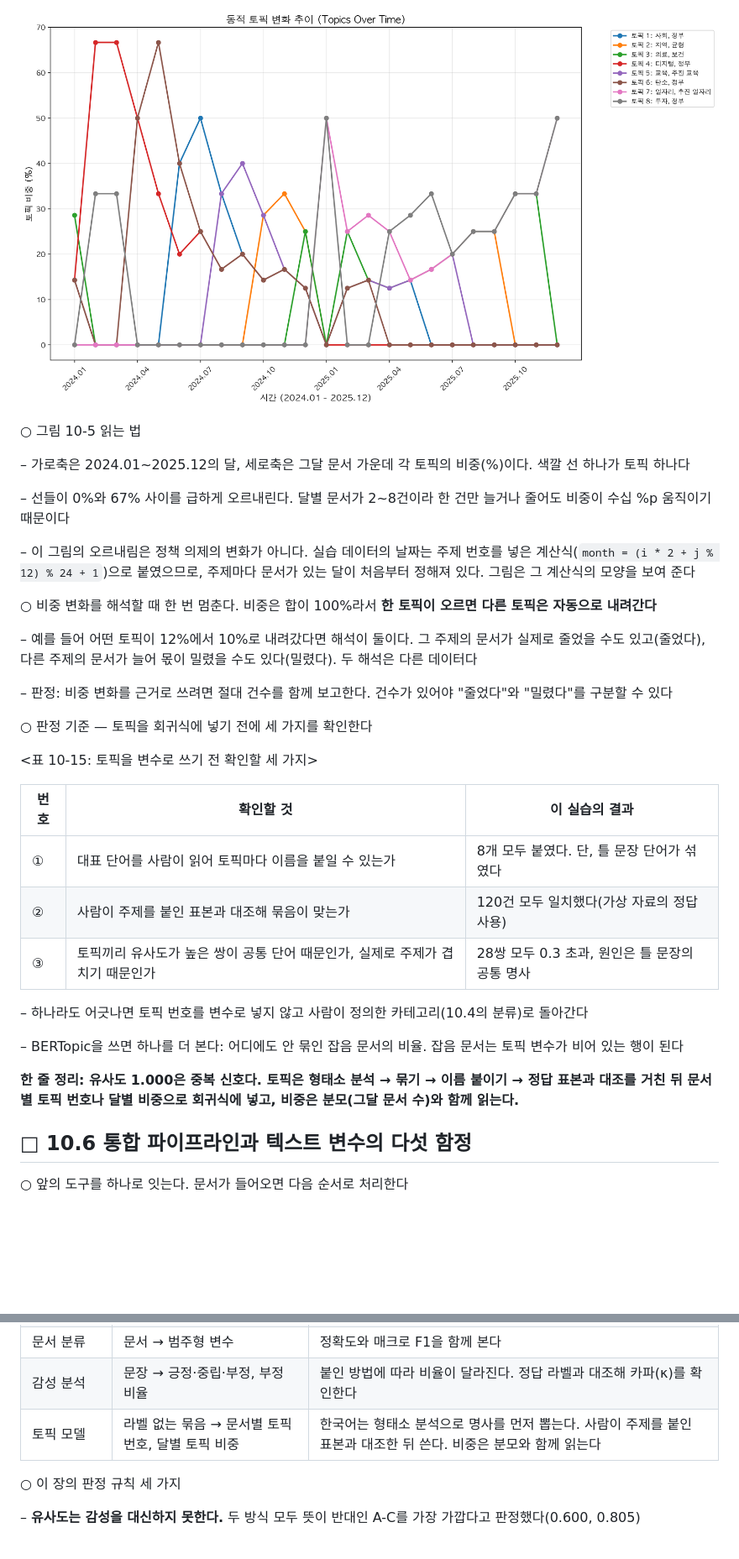
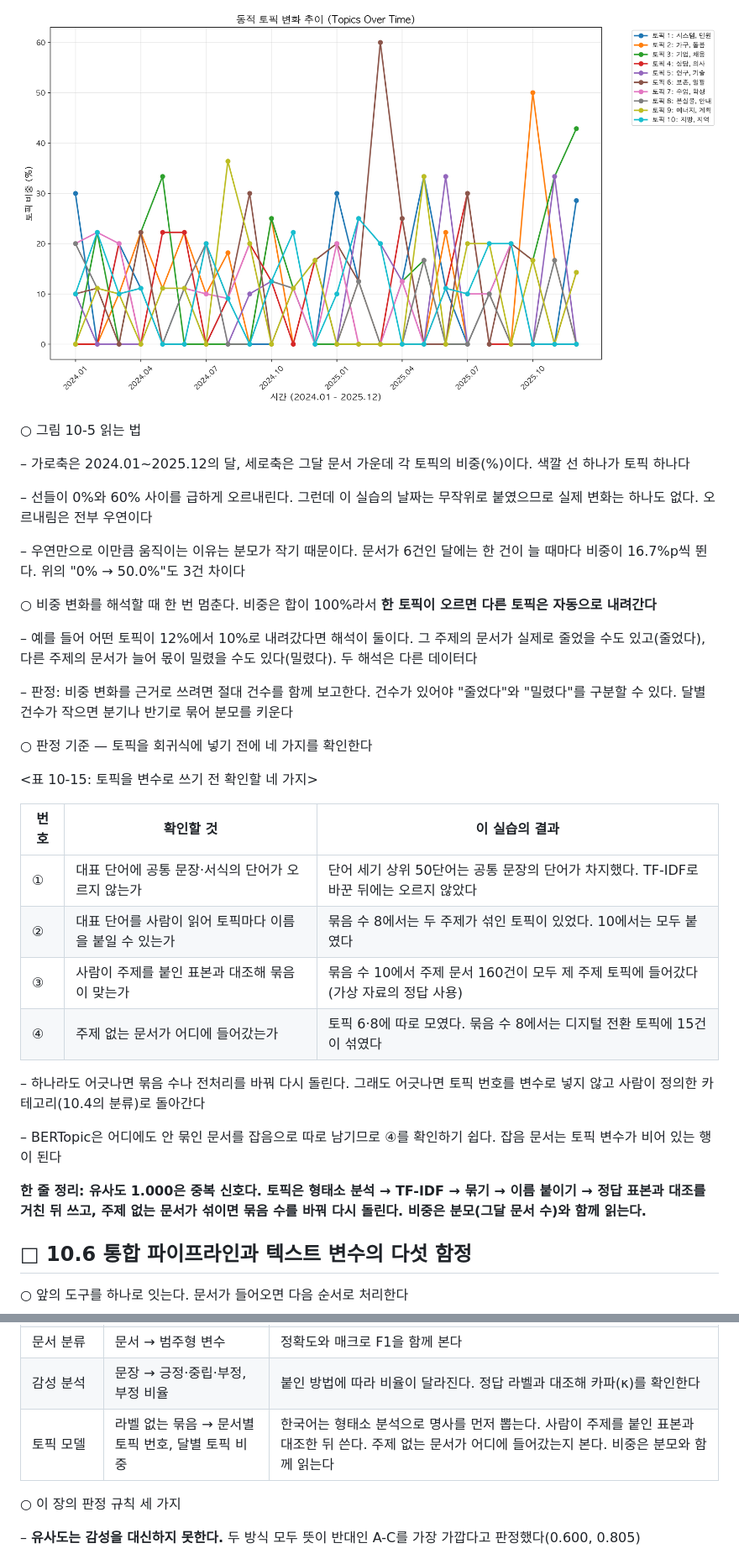
Before and after one commit to LeeSeogMin/causal, a Markdown page: lecture/ch10.md, 2 parts joined by grey strips. Shown at 84% size. GitHub-like rendering; pictures changed too: diagrams/10-bertopic-topics-over-time.png; blank space fills up the shorter version.

```diff
--- a/lecture/ch10.md
+++ b/lecture/ch10.md
@@ -682,31 +707,32 @@ top_indices = center.argsort()[-5:][::-1]               # 묶음마다 많이
 
 – 가로축은 2024.01~2025.12의 달, 세로축은 그달 문서 가운데 각 토픽의 비중(%)이다. 색깔 선 하나가 토픽 하나다
 
-– 선들이 0%와 67% 사이를 급하게 오르내린다. 달별 문서가 2~8건이라 한 건만 늘거나 줄어도 비중이 수십 %p 움직이기 때문이다
+– 선들이 0%와 60% 사이를 급하게 오르내린다. 그런데 이 실습의 날짜는 무작위로 붙였으므로 실제 변화는 하나도 없다. 오르내림은 전부 우연이다
 
-– 이 그림의 오르내림은 정책 의제의 변화가 아니다. 실습 데이터의 날짜는 주제 번호를 넣은 계산식(`month = (i * 2 + j % 12) % 24 + 1`)으로 붙였으므로, 주제마다 문서가 있는 달이 처음부터 정해져 있다. 그림은 그 계산식의 모양을 보여 준다
+– 우연만으로 이만큼 움직이는 이유는 분모가 작기 때문이다. 문서가 6건인 달에는 한 건이 늘 때마다 비중이 16.7%p씩 뛴다. 위의 "0% → 50.0%"도 3건 차이다
 
 ○ 비중 변화를 해석할 때 한 번 멈춘다. 비중은 합이 100%라서 **한 토픽이 오르면 다른 토픽은 자동으로 내려간다**
 
 – 예를 들어 어떤 토픽이 12%에서 10%로 내려갔다면 해석이 둘이다. 그 주제의 문서가 실제로 줄었을 수도 있고(줄었다), 다른 주제의 문서가 늘어 몫이 밀렸을 수도 있다(밀렸다). 두 해석은 다른 데이터다
 
-– 판정: 비중 변화를 근거로 쓰려면 절대 건수를 함께 보고한다. 건수가 있어야 "줄었다"와 "밀렸다"를 구분할 수 있다
+– 판정: 비중 변화를 근거로 쓰려면 절대 건수를 함께 보고한다. 건수가 있어야 "줄었다"와 "밀렸다"를 구분할 수 있다. 달별 건수가 작으면 분기나 반기로 묶어 분모를 키운다
 
-○ 판정 기준 — 토픽을 회귀식에 넣기 전에 세 가지를 확인한다
+○ 판정 기준 — 토픽을 회귀식에 넣기 전에 네 가지를 확인한다
 
-<표 10-15: 토픽을 변수로 쓰기 전 확인할 세 가지>
+<표 10-15: 토픽을 변수로 쓰기 전 확인할 네 가지>
 
 | 번호 | 확인할 것 | 이 실습의 결과 |
 | --- | --- | --- |
-| ① | 대표 단어를 사람이 읽어 토픽마다 이름을 붙일 수 있는가 | 8개 모두 붙였다. 단, 틀 문장 단어가 섞였다 |
-| ② | 사람이 주제를 붙인 표본과 대조해 묶음이 맞는가 | 120건 모두 일치했다(가상 자료의 정답 사용) |
-| ③ | 토픽끼리 유사도가 높은 쌍이 공통 단어 때문인가, 실제로 주제가 겹치기 때문인가 | 28쌍 모두 0.3 초과, 원인은 틀 문장의 공통 명사 |
+| ① | 대표 단어에 공통 문장·서식의 단어가 오르지 않는가 | 단어 세기 상위 50단어는 공통 문장의 단어가 차지했다. TF-IDF로 바꾼 뒤에는 오르지 않았다 |
+| ② | 대표 단어를 사람이 읽어 토픽마다 이름을 붙일 수 있는가 | 묶음 수 8에서는 두 주제가 섞인 토픽이 있었다. 10에서는 모두 붙였다 |
+| ③ | 사람이 주제를 붙인 표본과 대조해 묶음이 맞는가 | 묶음 수 10에서 주제 문서 160건이 모두 제 주제 토픽에 들어갔다(가상 자료의 정답 사용) |
+| ④ | 주제 없는 문서가 어디에 들어갔는가 | 토픽 6·8에 따로 모였다. 묶음 수 8에서는 디지털 전환 토픽에 15건이 섞였다 |
 
-– 하나라도 어긋나면 토픽 번호를 변수로 넣지 않고 사람이 정의한 카테고리(10.4의 분류)로 돌아간다
+– 하나라도 어긋나면 묶음 수나 전처리를 바꿔 다시 돌린다. 그래도 어긋나면 토픽 번호를 변수로 넣지 않고 사람이 정의한 카테고리(10.4의 분류)로 돌아간다
 
-– BERTopic을 쓰면 하나를 더 본다: 어디에도 안 묶인 잡음 문서의 비율. 잡음 문서는 토픽 변수가 비어 있는 행이 된다
+– BERTopic은 어디에도 안 묶인 문서를 잡음으로 따로 남기므로 ④를 확인하기 쉽다. 잡음 문서는 토픽 변수가 비어 있는 행이 된다
 
-**한 줄 정리: 유사도 1.000은 중복 신호다. 토픽은 형태소 분석 → 묶기 → 이름 붙이기 → 정답 표본과 대조를 거친 뒤 문서별 토픽 번호나 달별 비중으로 회귀식에 넣고, 비중은 분모(그달 문서 수)와 함께 읽는다.**
+**한 줄 정리: 유사도 1.000은 중복 신호다. 토픽은 형태소 분석 → TF-IDF → 묶기 → 이름 붙이기 → 정답 표본과 대조를 거친 뒤 쓰고, 주제 없는 문서가 섞이면 묶음 수를 바꿔 다시 돌린다. 비중은 분모(그달 문서 수)와 함께 읽는다.**
 
 ## □ 10.6 통합 파이프라인과 텍스트 변수의 다섯 함정
 
@@ -952,7 +978,7 @@ text = f"정부는 {np.random.choice(keywords)}를 통해 {category} 정책을
 | 문장 임베딩 | 상황의 근접성 | 절대 기준 없음. 찬반은 측정하지 못한다 |
 | 문서 분류 | 문서 → 범주형 변수 | 정확도와 매크로 F1을 함께 본다 |
 | 감성 분석 | 문장 → 긍정·중립·부정, 부정 비율 | 붙인 방법에 따라 비율이 달라진다. 정답 라벨과 대조해 카파(κ)를 확인한다 |
-| 토픽 모델 | 라벨 없는 묶음 → 문서별 토픽 번호, 달별 토픽 비중 | 한국어는 형태소 분석으로 명사를 먼저 뽑는다. 사람이 주제를 붙인 표본과 대조한 뒤 쓴다. 비중은 분모와 함께 읽는다 |
+| 토픽 모델 | 라벨 없는 묶음 → 문서별 토픽 번호, 달별 토픽 비중 | 한국어는 형태소 분석으로 명사를 먼저 뽑는다. 사람이 주제를 붙인 표본과 대조한 뒤 쓴다. 주제 없는 문서가 어디에 들어갔는지 본다. 비중은 분모와 함께 읽는다 |
 
 ○ 이 장의 판정 규칙 세 가지
 
```
Also changed, not shown: other parts of lecture/ch10.md (+82 -57 lines), 2 other files.
